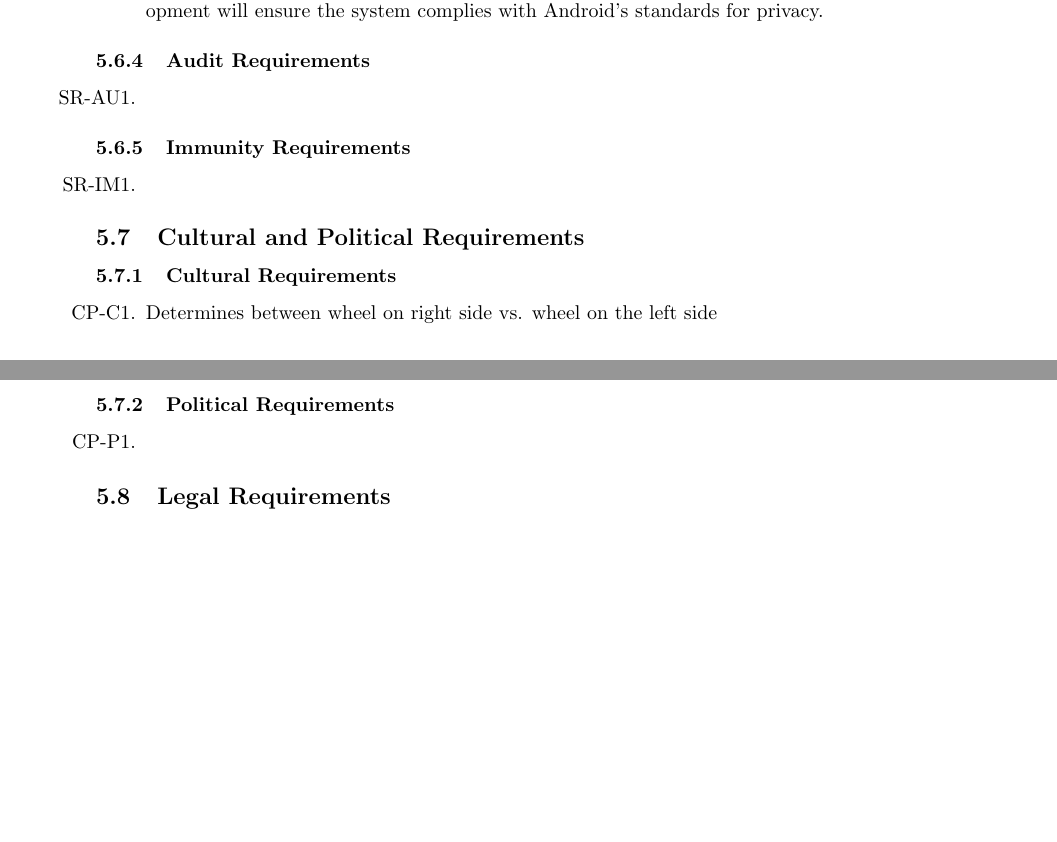
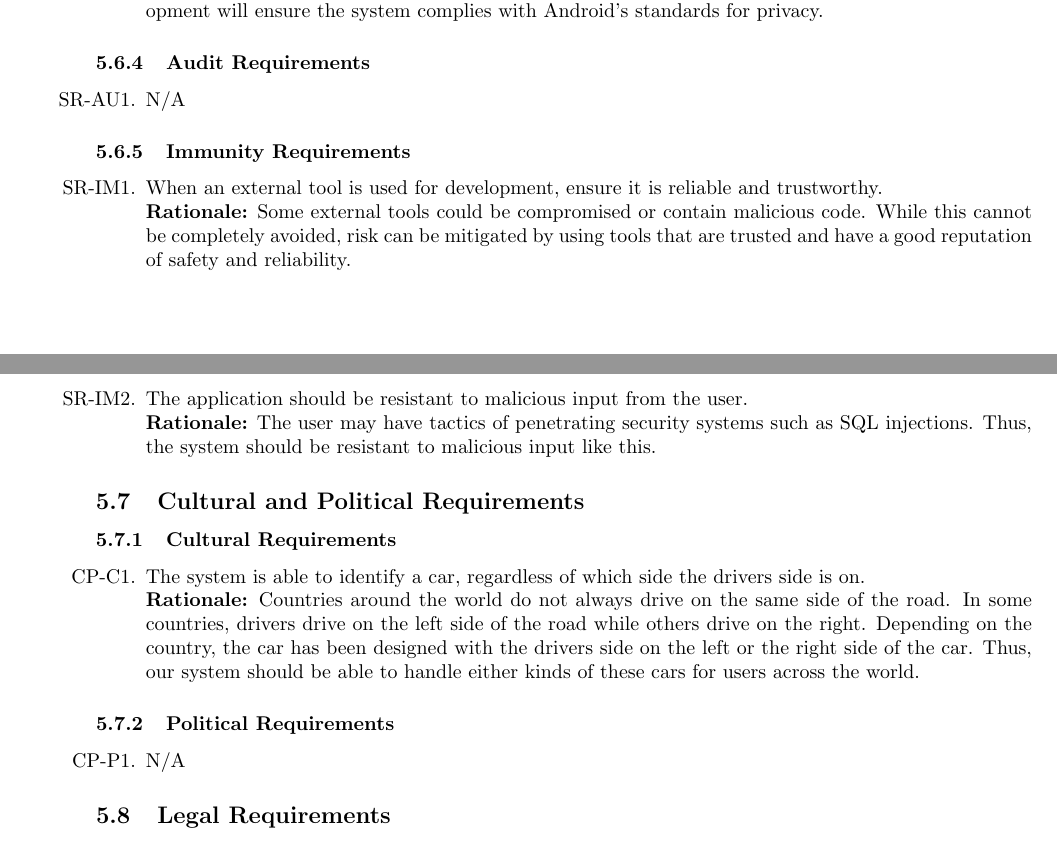
Before and after one commit to HashBukhtiar/RideRecon, a LaTeX document (D1/SE3A04_D1_Group8.tex): two parts of pages 22 and 23 of 24, joined at a grey line, cut so that both start at the same text, the shorter picture padded with empty space. Compiled offline with pdfLaTeX.

Commit message:
Updates to 5.6 and 5.7

```diff
--- a/D1/SE3A04_D1_Group8.tex
+++ b/D1/SE3A04_D1_Group8.tex
@@ -1251,7 +1252,7 @@ There will be 3 modules in the product. Each module focuses on different major f
 \label{ssub:audit_requirements}
 % Begin SubSubSection
 \begin{enumerate}[label={SR-AU\arabic*.}]
-    \item
+    \item N/A
 \end{enumerate}
 % End SubSubSection
 
@@ -1259,7 +1260,10 @@ There will be 3 modules in the product. Each module focuses on different major f
 \label{ssub:immunity_requirements}
 % Begin SubSubSection
 \begin{enumerate}[label={SR-IM\arabic*.}]
-    \item
+    \item When an external tool is used for development, ensure it is reliable and trustworthy.\\
+    \textbf{Rationale:} Some external tools could be compromised or contain malicious code. While this cannot be completely avoided, risk can be mitigated by using tools that are trusted and have a good reputation of safety and reliability.
+    \item The application should be resistant to malicious input from the user.\\
+    \textbf{Rationale:} The user may have tactics of penetrating security systems such as SQL injections. Thus, the system should be resistant to malicious input like this.
 \end{enumerate}
 % End SubSubSection
 
@@ -1273,7 +1277,8 @@ There will be 3 modules in the product. Each module focuses on different major f
 \label{ssub:cultural_requirements}
 % Begin SubSubSection
 \begin{enumerate}[label={CP-C\arabic*.}]
-    \item Determines between wheel on right side vs. wheel on the left side
+    \item The system is able to identify a car, regardless of which side the drivers side is on.\\
+    \textbf{Rationale:} Countries around the world do not always drive on the same side of the road. In some countries, drivers drive on the left side of the road while others drive on the right. Depending on the country, the car has been designed with the drivers side on the left or the right side of the car. Thus, our system should be able to handle either kinds of these cars for users across the world.
 \end{enumerate}
 % End SubSubSection
 
@@ -1281,7 +1286,7 @@ There will be 3 modules in the product. Each module focuses on different major f
 \label{ssub:political_requirements}
 % Begin SubSubSection
 \begin{enumerate}[label={CP-P\arabic*.}]
-    \item
+    \item N/A
 \end{enumerate}
 % End SubSubSection
 
```
Also changed, not shown: D1/SE3A04_D1_Group8.pdf, D1/SE3A04_D1_Group8.tex (3 more changed lines).
